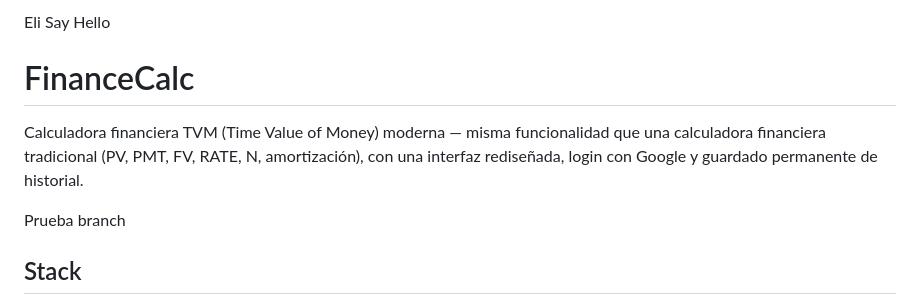
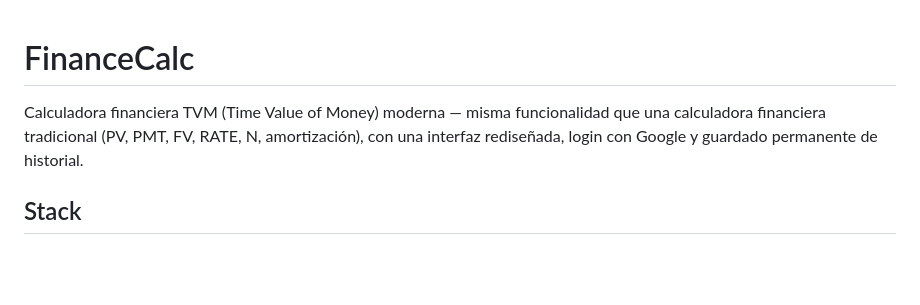
Before and after one commit to robertosingler/FinanceCalc, a Markdown page: README.md, the part around the change. Rendered like a GitHub page; blank space fills up the shorter version.

```diff
--- a/README.md
+++ b/README.md
@@ -1,10 +1,7 @@
-Eli Say Hello
 
 # FinanceCalc
 
 Calculadora financiera TVM (Time Value of Money) moderna — misma funcionalidad que una calculadora financiera tradicional (PV, PMT, FV, RATE, N, amortización), con una interfaz rediseñada, login con Google y guardado permanente de historial.
-
-Prueba branch
 
 ## Stack
 
```
